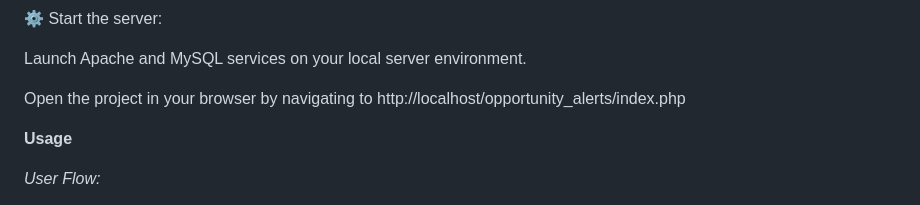
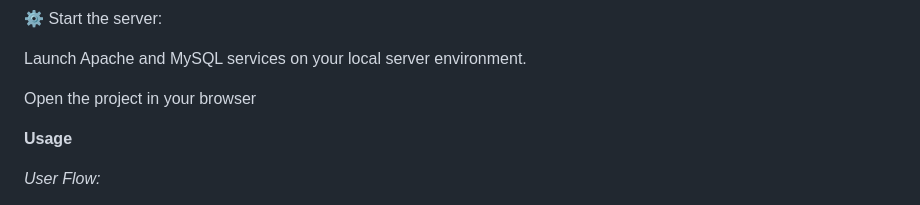
Before and after one commit to JayeshKriplani/Opportunity_Alerts, a Markdown page: README.md, the part around the change. GitHub-like rendering.

```diff
--- a/README.md
+++ b/README.md
@@ -69,7 +69,7 @@ Update the database connection settings in config.php with your local database c
 
 Launch Apache and MySQL services on your local server environment.
 
-Open the project in your browser by navigating to http://localhost/opportunity_alerts/index.php
+Open the project in your browser
 
 
 
```
